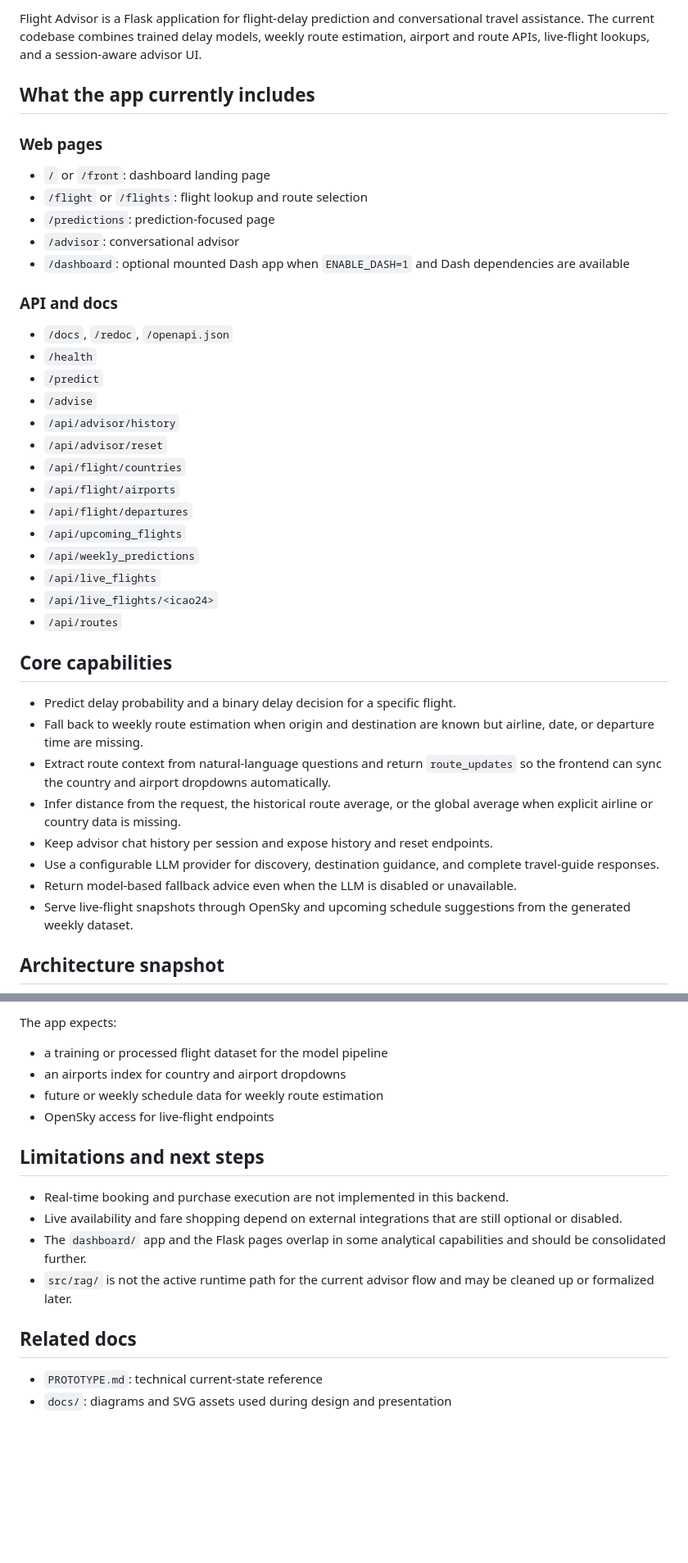
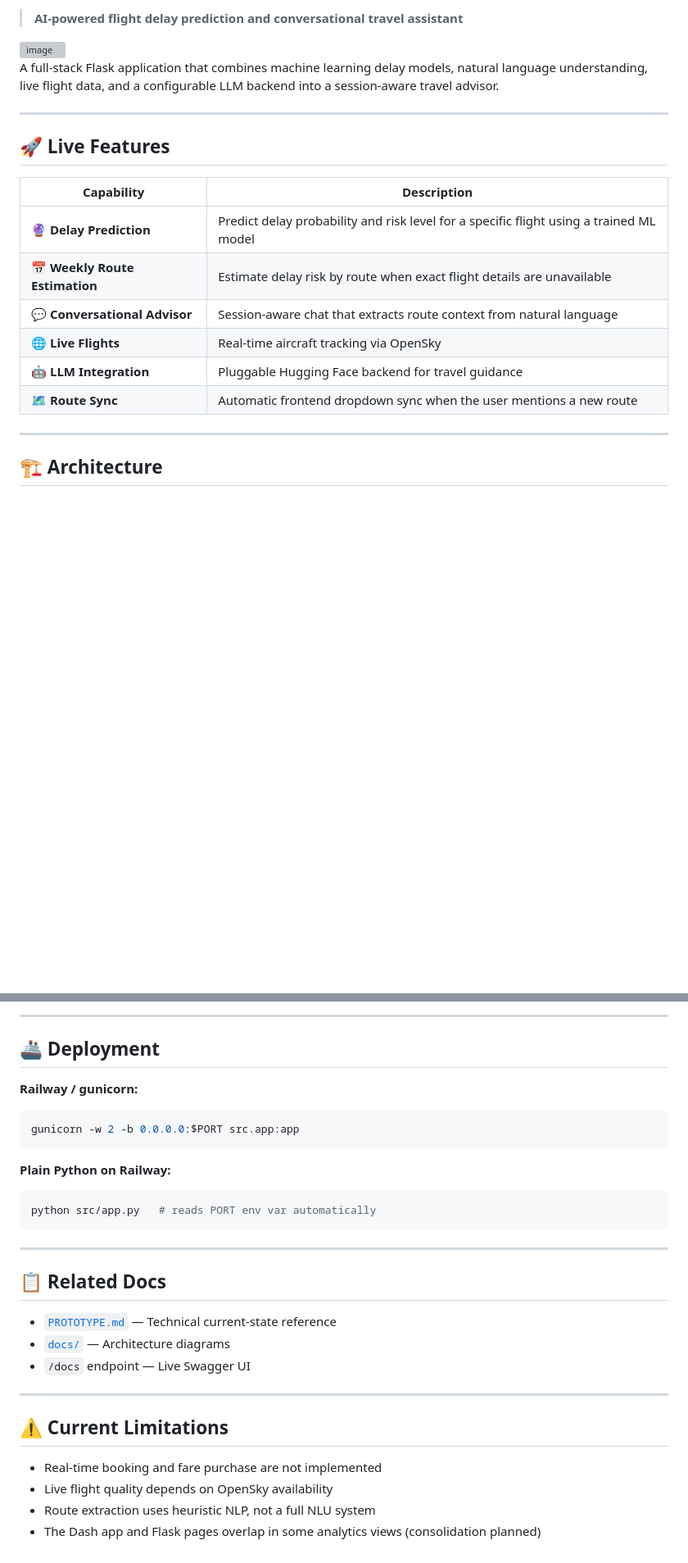
Before and after one commit to GuilhermeLossio/Tech-Challange-FIAP-3, a Markdown page: Readme.md, 2 parts joined by grey strips. Shown at 82% size. Rendered like a GitHub page; blank space fills up the shorter version; grey boxes are pictures that could not be loaded.

````diff
--- a/Readme.md
+++ b/Readme.md
@@ -2,41 +2,23 @@
 
-Flight Advisor is a Flask application for flight-delay prediction and conversational travel assistance. The current codebase combines trained delay models, weekly route estimation, airport and route APIs, live-flight lookups, and a session-aware advisor UI.
+> **AI-powered flight delay prediction and conversational travel assistant**
+<img width="1902" height="915" alt="image" src="https://github.com/user-attachments/assets/8ffc28f4-4ffa-4614-9d28-449eac47c97e" />
 
-## What the app currently includes
+A full-stack Flask application that combines machine learning delay models, natural language understanding, live flight data, and a configurable LLM backend into a session-aware travel advisor.
 
-### Web pages
-- `/` or `/front`: dashboard landing page
-- `/flight` or `/flights`: flight lookup and route selection
-- `/predictions`: prediction-focused page
-- `/advisor`: conversational advisor
-- `/dashboard`: optional mounted Dash app when `ENABLE_DASH=1` and Dash dependencies are available
+---
 
-### API and docs
-- `/docs`, `/redoc`, `/openapi.json`
-- `/health`
-- `/predict`
-- `/advise`
-- `/api/advisor/history`
-- `/api/advisor/reset`
-- `/api/flight/countries`
-- `/api/flight/airports`
-- `/api/flight/departures`
-- `/api/upcoming_flights`
-- `/api/weekly_predictions`
-- `/api/live_flights`
-- `/api/live_flights/<icao24>`
-- `/api/routes`
+## 🚀 Live Features
 
-## Core capabilities
+| Capability | Description |
+|---|---|
+| 🔮 **Delay Prediction** | Predict delay probability and risk level for a specific flight using a trained ML model |
+| 📅 **Weekly Route Estimation** | Estimate delay risk by route when exact flight details are unavailable |
+| 💬 **Conversational Advisor** | Session-aware chat that extracts route context from natural language |
+| 🌐 **Live Flights** | Real-time aircraft tracking via OpenSky |
+| 🤖 **LLM Integration** | Pluggable Hugging Face backend for travel guidance |
+| 🗺️ **Route Sync** | Automatic frontend dropdown sync when the user mentions a new route |
 
-- Predict delay probability and a binary delay decision for a specific flight.
-- Fall back to weekly route estimation when origin and destination are known but airline, date, or departure time are missing.
-- Extract route context from natural-language questions and return `route_updates` so the frontend can sync the country and airport dropdowns automatically.
-- Infer distance from the request, the historical route average, or the global average when explicit airline or country data is missing.
-- Keep advisor chat history per session and expose history and reset endpoints.
-- Use a configurable LLM provider for discovery, destination guidance, and complete travel-guide responses.
-- Return model-based fallback advice even when the LLM is disabled or unavailable.
-- Serve live-flight snapshots through OpenSky and upcoming schedule suggestions from the generated weekly dataset.
+---
 
-## Architecture snapshot
+## 🏗️ Architecture
 
@@ -259,19 +184,33 @@ curl -X POST "http://localhost:8000/advise" \
 
-The app expects:
+---
 
-- a training or processed flight dataset for the model pipeline
-- an airports index for country and airport dropdowns
-- future or weekly schedule data for weekly route estimation
-- OpenSky access for live-flight endpoints
+## 🚢 Deployment
 
-## Limitations and next steps
+**Railway / gunicorn:**
 
-- Real-time booking and purchase execution are not implemented in this backend.
-- Live availability and fare shopping depend on external integrations that are still optional or disabled.
-- The `dashboard/` app and the Flask pages overlap in some analytical capabilities and should be consolidated further.
-- `src/rag/` is not the active runtime path for the current advisor flow and may be cleaned up or formalized later.
+```bash
+gunicorn -w 2 -b 0.0.0.0:$PORT src.app:app
+```
 
-## Related docs
+**Plain Python on Railway:**
 
-- `PROTOTYPE.md`: technical current-state reference
-- `docs/`: diagrams and SVG assets used during design and presentation
+```bash
+python src/app.py   # reads PORT env var automatically
+```
+
+---
+
+## 📋 Related Docs
+
+- [`PROTOTYPE.md`](./PROTOTYPE.md) — Technical current-state reference
+- [`docs/`](./docs/) — Architecture diagrams
+- `/docs` endpoint — Live Swagger UI
+
+---
+
+## ⚠️ Current Limitations
+
+- Real-time booking and fare purchase are not implemented
+- Live flight quality depends on OpenSky availability
+- Route extraction uses heuristic NLP, not a full NLU system
+- The Dash app and Flask pages overlap in some analytics views (consolidation planned)
````
Also changed, not shown: other parts of Readme.md (+105 -162 lines).
